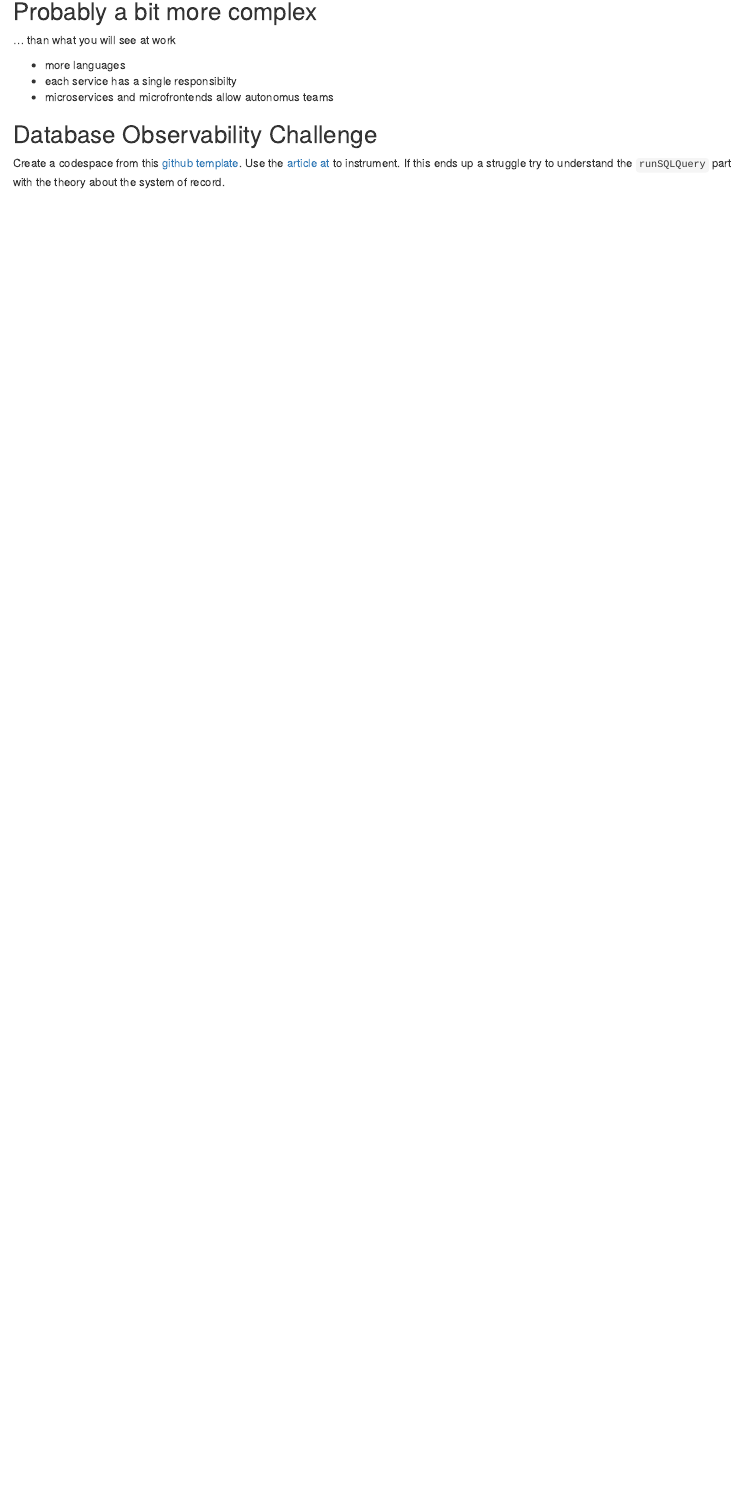
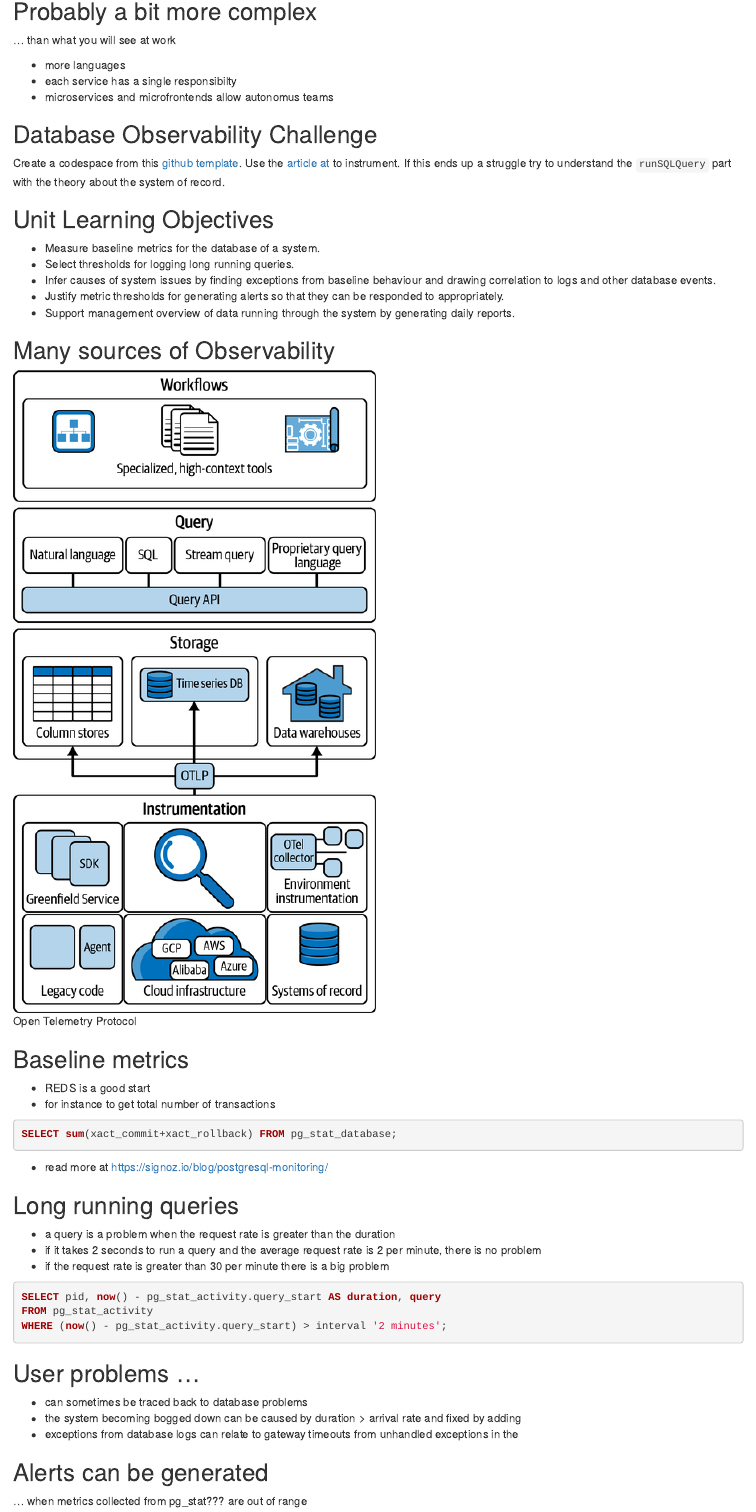
Before and after one commit to rhildred/INFO8985, an R Markdown document (database_collecting/slides.Rmd): the page in a window 1100 px wide, from 970 px down. Rendered offline with R 4.5, knitr and Pandoc, with nearby package versions.

Commit message:
more slides

````diff
--- a/database_collecting/slides.Rmd
+++ b/database_collecting/slides.Rmd
@@ -26,3 +26,48 @@
 ## Database Observability Challenge
 
 Create a codespace from this [github template](`r rmarkdown::metadata$lab`). Use the [article at](https://opentelemetry.io/blog/2024/getting-started-with-otelsql/) to instrument. If this ends up a struggle try to understand the `runSQLQuery` part with the theory about the system of record.
+
+## Unit Learning Objectives
+
+- Measure baseline metrics for the database of a system.
+- Select thresholds for logging long running queries.
+- Infer causes of system issues by finding exceptions from baseline behaviour and drawing correlation to logs and other database events.
+- Justify metric thresholds for generating alerts so that they can be responded to appropriately.
+- Support management overview of data running through the system by generating daily reports.
+
+## Many sources of Observability
+
+![Open Telemetry Protocol](images/systemofrecord.png)
+
+## Baseline metrics
+
+- REDS is a good start
+- for instance to get total number of transactions
+
+```SQL
+SELECT sum(xact_commit+xact_rollback) FROM pg_stat_database;
+```
+
+- read more at https://signoz.io/blog/postgresql-monitoring/
+
+## Long running queries
+
+- a query is a problem when the request rate is greater than the duration
+- if it takes 2 seconds to run a query and the average request rate is 2 per minute, there is no problem
+- if the request rate is greater than 30 per minute there is a big problem
+
+```SQL
+SELECT pid, now() - pg_stat_activity.query_start AS duration, query
+FROM pg_stat_activity
+WHERE (now() - pg_stat_activity.query_start) > interval '2 minutes';
+```
+
+## User problems ...
+
+- can sometimes be traced back to database problems
+- the system becoming bogged down can be caused by duration > arrival rate and fixed by adding
+- exceptions from database logs can relate to gateway timeouts from unhandled exceptions in the
+
+## Alerts can be generated
+
+... when metrics collected from pg_stat??? are out of range
````
Also changed, not shown: database_collecting/images/systemofrecord.png (added), database_collecting/images/transactionprocessing.jpg (added), database_collecting/slides.Rmd (18 more changed lines).
